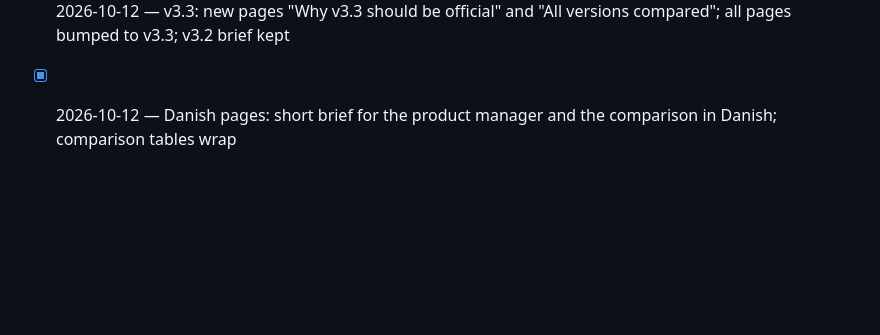
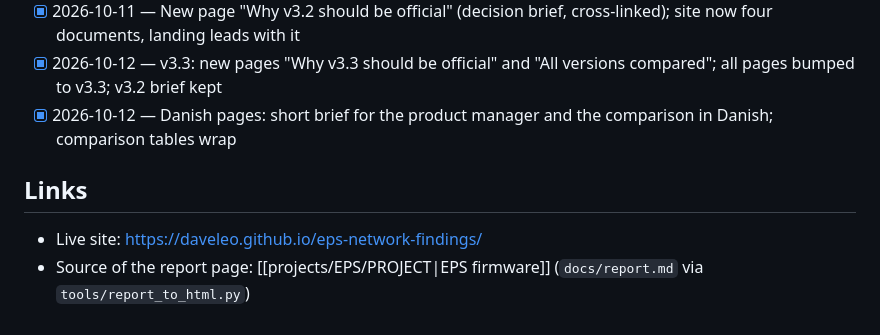
Before and after one commit to daveleo/eps-network-findings, a Markdown page: PROJECT.md, the part around the change. Rendered like a GitHub page; blank space fills up the shorter version.

Commit message:
Docs: add CLAUDE.md and cross-link related notes
Co-Authored-By: Claude Opus 4.8 <noreply@anthropic.com>

```diff
--- a/PROJECT.md
+++ b/PROJECT.md
@@ -47,3 +47,8 @@ Updated 2026-10-12 (later): **Danish pages** `hvorfor-v3-3.html` (short brief fo
 - [x] 2026-10-11 — New page "Why v3.2 should be official" (decision brief, cross-linked); site now four documents, landing leads with it
 - [x] 2026-10-12 — v3.3: new pages "Why v3.3 should be official" and "All versions compared"; all pages bumped to v3.3; v3.2 brief kept
 - [x] 2026-10-12 — Danish pages: short brief for the product manager and the comparison in Danish; comparison tables wrap
+
+## Links
+
+- Live site: https://daveleo.github.io/eps-network-findings/
+- Source of the report page: [[projects/EPS/PROJECT|EPS firmware]] (`docs/report.md` via `tools/report_to_html.py`)
```
Also changed, not shown: CLAUDE.md (added, +18 -0 lines).
